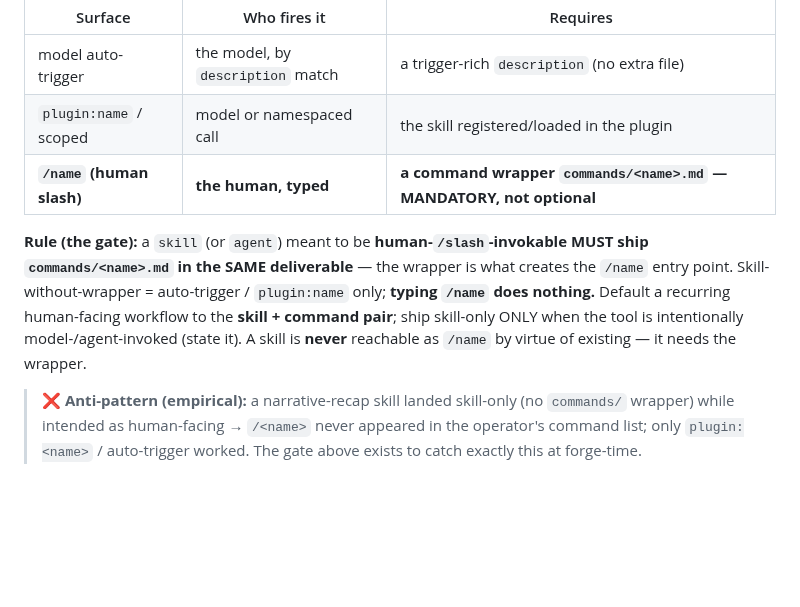
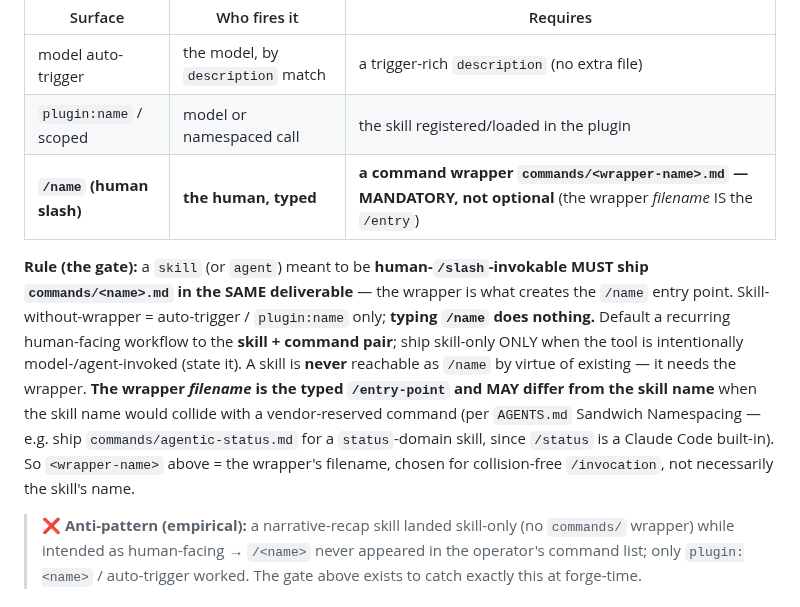
Before and after one commit to ekson73/multi-agent-os, a Markdown page: skills/agentic-tool-forge/SKILL.md, the part around the change. GitHub-like rendering; blank space fills up the shorter version.

Commit message:
fix(forge): clarify wrapper FILENAME is the /entry, may differ from skill name (Copilot #153)
The invocation gate implied commands/<name>.md must match the skill name. Per
AGENTS.md Sandwich Namespacing, the command wrapper filename may need to differ to
avoid vendor-reserved collisions (e.g. /status is a Claude Code built-in → ship
commands/agentic-status.md for a status-domain skill). Clarify <wrapper-name> = the
wrapper filename (the typed /entry), not necessarily the skill name.

Co-Authored-By: Claude Opus 4.8 (1M context) <noreply@anthropic.com>

```diff
--- a/skills/agentic-tool-forge/SKILL.md
+++ b/skills/agentic-tool-forge/SKILL.md
@@ -110,9 +110,9 @@ Type (§above) answers *what the tool is*; this gate answers *how it gets trigge
 |---|---|---|
 | model auto-trigger | the model, by `description` match | a trigger-rich `description` (no extra file) |
 | `plugin:name` / scoped | model or namespaced call | the skill registered/loaded in the plugin |
-| **`/name` (human slash)** | **the human, typed** | **a command wrapper `commands/<name>.md` — MANDATORY, not optional** |
+| **`/name` (human slash)** | **the human, typed** | **a command wrapper `commands/<wrapper-name>.md` — MANDATORY, not optional** (the wrapper *filename* IS the `/entry`) |
 
-**Rule (the gate):** a `skill` (or `agent`) meant to be **human-`/slash`-invokable MUST ship `commands/<name>.md` in the SAME deliverable** — the wrapper is what creates the `/name` entry point. Skill-without-wrapper = auto-trigger / `plugin:name` only; **typing `/name` does nothing.** Default a recurring human-facing workflow to the **skill + command pair**; ship skill-only ONLY when the tool is intentionally model-/agent-invoked (state it). A skill is **never** reachable as `/name` by virtue of existing — it needs the wrapper.
+**Rule (the gate):** a `skill` (or `agent`) meant to be **human-`/slash`-invokable MUST ship `commands/<name>.md` in the SAME deliverable** — the wrapper is what creates the `/name` entry point. Skill-without-wrapper = auto-trigger / `plugin:name` only; **typing `/name` does nothing.** Default a recurring human-facing workflow to the **skill + command pair**; ship skill-only ONLY when the tool is intentionally model-/agent-invoked (state it). A skill is **never** reachable as `/name` by virtue of existing — it needs the wrapper. **The wrapper *filename* is the typed `/entry-point` and MAY differ from the skill name** when the skill name would collide with a vendor-reserved command (per `AGENTS.md` Sandwich Namespacing — e.g. ship `commands/agentic-status.md` for a `status`-domain skill, since `/status` is a Claude Code built-in). So `<wrapper-name>` above = the wrapper's filename, chosen for collision-free `/invocation`, not necessarily the skill's name.
 
 > ❌ **Anti-pattern (empirical):** a narrative-recap skill landed skill-only (no `commands/` wrapper) while intended as human-facing → `/<name>` never appeared in the operator's command list; only `plugin:<name>` / auto-trigger worked. The gate above exists to catch exactly this at forge-time.
 
```
